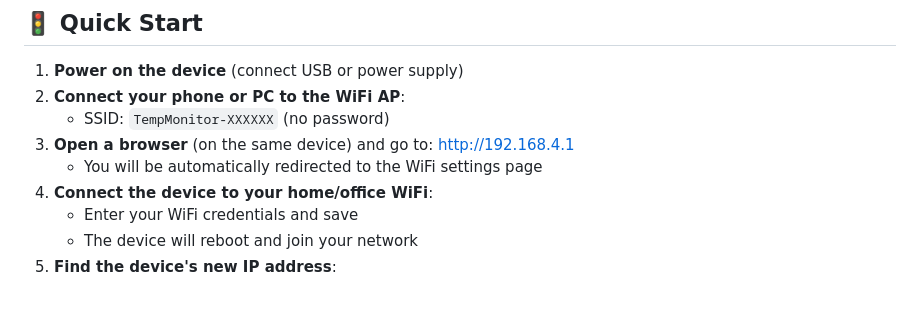
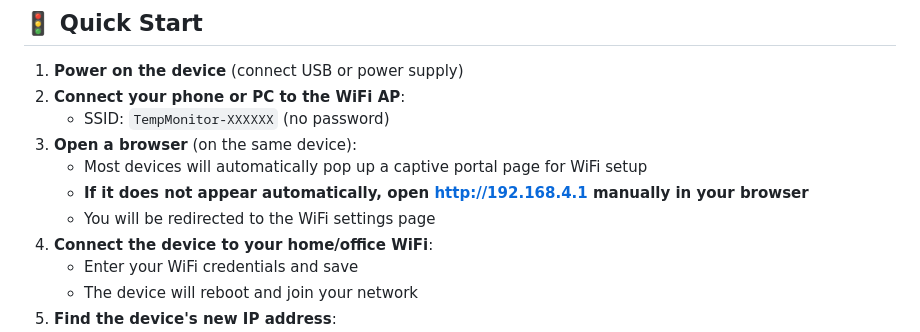
Before and after one commit to martiera/probe-station-esp32, a Markdown page: README.md, the part around the change. GitHub-like rendering; blank space fills up the shorter version.

Commit message:
feat: Update quick start instructions for browser access and captive portal setup

```diff
--- a/README.md
+++ b/README.md
@@ -5,8 +5,10 @@
 1. **Power on the device** (connect USB or power supply)
 2. **Connect your phone or PC to the WiFi AP**:
    - SSID: `TempMonitor-XXXXXX` (no password)
-3. **Open a browser** (on the same device) and go to: [http://192.168.4.1](http://192.168.4.1)
-   - You will be automatically redirected to the WiFi settings page
+3. **Open a browser** (on the same device):
+   - Most devices will automatically pop up a captive portal page for WiFi setup
+   - **If it does not appear automatically, open [http://192.168.4.1](http://192.168.4.1) manually in your browser**
+   - You will be redirected to the WiFi settings page
 4. **Connect the device to your home/office WiFi**:
    - Enter your WiFi credentials and save
    - The device will reboot and join your network
```
